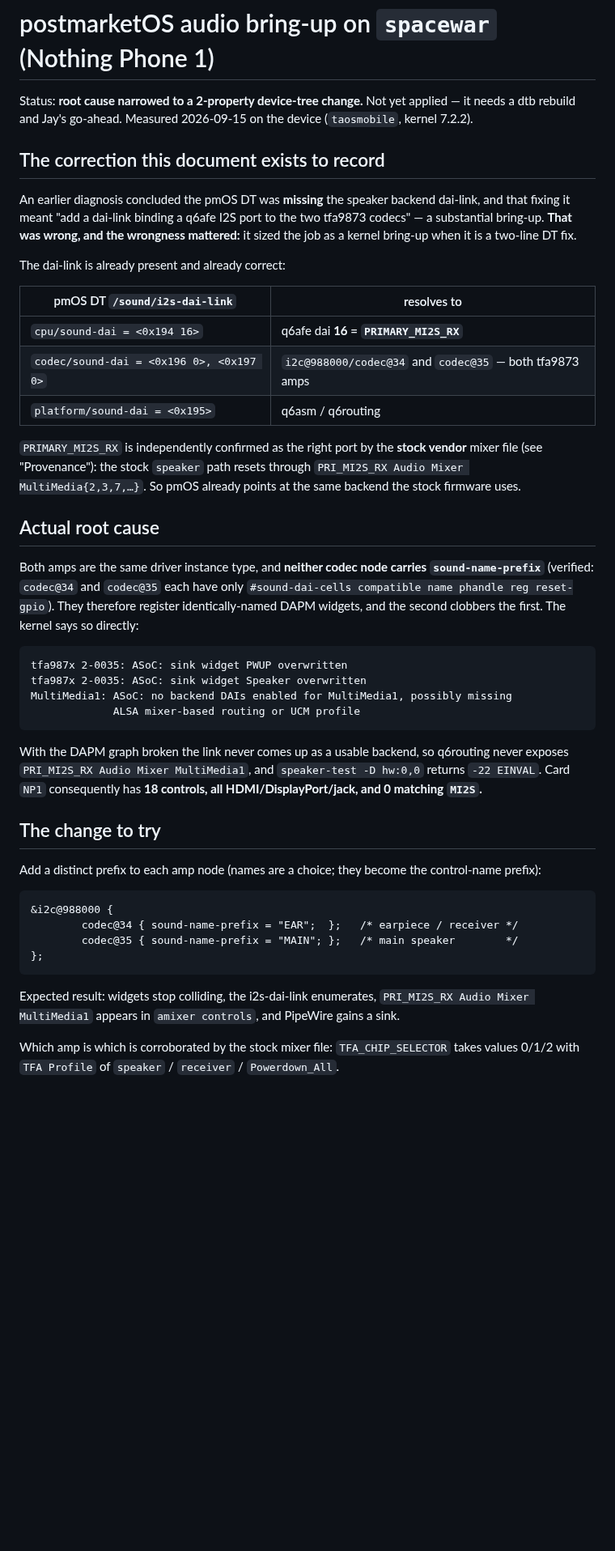
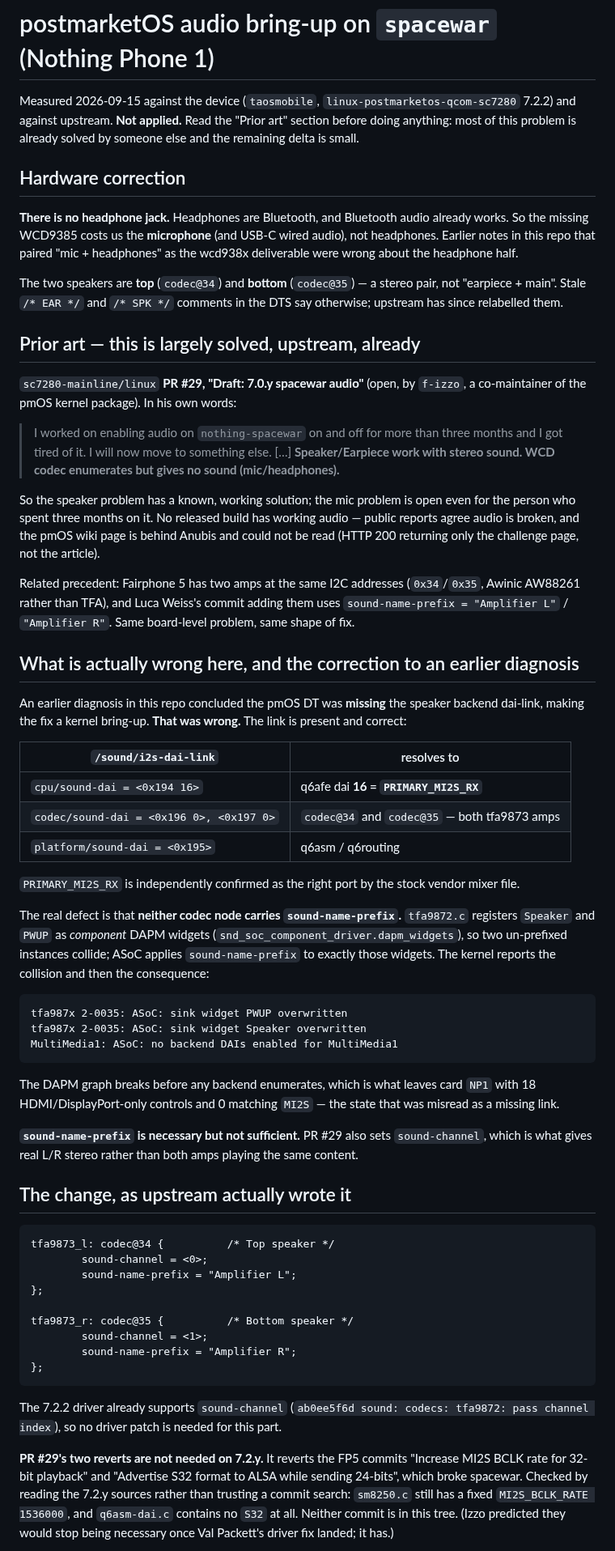
Before and after one commit to jaylfc/taOSmobile, a Markdown page: docs/pmos-audio-bringup.md, the part around one of its changes. Shown at 81% size. Rendered like a GitHub page; blank space fills up the shorter version.

````diff
--- a/docs/pmos-audio-bringup.md
+++ b/docs/pmos-audio-bringup.md
@@ -1,59 +1,88 @@
 # postmarketOS audio bring-up on `spacewar` (Nothing Phone 1)
 
-Status: **root cause narrowed to a 2-property device-tree change.** Not yet applied — it needs a
-dtb rebuild and Jay's go-ahead. Measured 2026-09-15 on the device (`taosmobile`, kernel 7.2.2).
+Measured 2026-09-15 against the device (`taosmobile`, `linux-postmarketos-qcom-sc7280` 7.2.2) and
+against upstream. **Not applied.** Read the "Prior art" section before doing anything: most of this
+problem is already solved by someone else and the remaining delta is small.
 
-## The correction this document exists to record
+## Hardware correction
 
-An earlier diagnosis concluded the pmOS DT was **missing** the speaker backend dai-link, and that
-fixing it meant "add a dai-link binding a q6afe I2S port to the two tfa9873 codecs" — a substantial
-bring-up. **That was wrong, and the wrongness mattered:** it sized the job as a kernel bring-up when
-it is a two-line DT fix.
+**There is no headphone jack.** Headphones are Bluetooth, and Bluetooth audio already works. So the
+missing WCD9385 costs us the **microphone** (and USB-C wired audio), not headphones. Earlier notes
+in this repo that paired "mic + headphones" as the wcd938x deliverable were wrong about the
+headphone half.
 
-The dai-link is already present and already correct:
+The two speakers are **top** (`codec@34`) and **bottom** (`codec@35`) — a stereo pair, not
+"earpiece + main". Stale `/* EAR */` and `/* SPK */` comments in the DTS say otherwise; upstream has
+since relabelled them.
 
-| pmOS DT `/sound/i2s-dai-link` | resolves to |
+## Prior art — this is largely solved, upstream, already
+
+`sc7280-mainline/linux` **PR #29, "Draft: 7.0.y spacewar audio"** (open, by `f-izzo`, a co-maintainer
+of the pmOS kernel package). In his own words:
+
+> I worked on enabling audio on `nothing-spacewar` on and off for more than three months and I got
+> tired of it. I will now move to something else. […] **Speaker/Earpiece work with stereo sound.
+> WCD codec enumerates but gives no sound (mic/headphones).**
+
+So the speaker problem has a known, working solution; the mic problem is open even for the person who
+spent three months on it. No released build has working audio — public reports agree audio is broken,
+and the pmOS wiki page is behind Anubis and could not be read (HTTP 200 returning only the challenge
+page, not the article).
+
+Related precedent: Fairphone 5 has two amps at the same I2C addresses (`0x34`/`0x35`, Awinic AW88261
+rather than TFA), and Luca Weiss's commit adding them uses `sound-name-prefix = "Amplifier L"` /
+`"Amplifier R"`. Same board-level problem, same shape of fix.
+
+## What is actually wrong here, and the correction to an earlier diagnosis
+
+An earlier diagnosis in this repo concluded the pmOS DT was **missing** the speaker backend dai-link,
+making the fix a kernel bring-up. **That was wrong.** The link is present and correct:
+
+| `/sound/i2s-dai-link` | resolves to |
 |---|---|
 | `cpu/sound-dai = <0x194 16>` | q6afe dai **16 = `PRIMARY_MI2S_RX`** |
-| `codec/sound-dai = <0x196 0>, <0x197 0>` | `i2c@988000/codec@34` and `codec@35` — both tfa9873 amps |
+| `codec/sound-dai = <0x196 0>, <0x197 0>` | `codec@34` and `codec@35` — both tfa9873 amps |
 | `platform/sound-dai = <0x195>` | q6asm / q6routing |
 
-`PRIMARY_MI2S_RX` is independently confirmed as the right port by the **stock vendor** mixer file
-(see "Provenance"): the stock `speaker` path resets through `PRI_MI2S_RX Audio Mixer MultiMedia{2,3,7,…}`.
-So pmOS already points at the same backend the stock firmware uses.
+`PRIMARY_MI2S_RX` is independently confirmed as the right port by the stock vendor mixer file.
 
-## Actual root cause
-
-Both amps are the same driver instance type, and **neither codec node carries `sound-name-prefix`**
-(verified: `codec@34` and `codec@35` each have only `#sound-dai-cells compatible name phandle reg
-reset-gpio`). They therefore register identically-named DAPM widgets, and the second clobbers the
-first. The kernel says so directly:
+The real defect is that **neither codec node carries `sound-name-prefix`.** `tfa9872.c` registers
+`Speaker` and `PWUP` as *component* DAPM widgets (`snd_soc_component_driver.dapm_widgets`), so two
+un-prefixed instances collide; ASoC applies `sound-name-prefix` to exactly those widgets. The kernel
+reports the collision and then the consequence:
 
 ```
 tfa987x 2-0035: ASoC: sink widget PWUP overwritten
 tfa987x 2-0035: ASoC: sink widget Speaker overwritten
-MultiMedia1: ASoC: no backend DAIs enabled for MultiMedia1, possibly missing
-             ALSA mixer-based routing or UCM profile
+MultiMedia1: ASoC: no backend DAIs enabled for MultiMedia1
 ```
 
-With the DAPM graph broken the link never comes up as a usable backend, so q6routing never exposes
-`PRI_MI2S_RX Audio Mixer MultiMedia1`, and `speaker-test -D hw:0,0` returns `-22 EINVAL`.
-Card `NP1` consequently has **18 controls, all HDMI/DisplayPort/jack, and 0 matching `MI2S`.**
+The DAPM graph breaks before any backend enumerates, which is what leaves card `NP1` with 18
+HDMI/DisplayPort-only controls and 0 matching `MI2S` — the state that was misread as a missing link.
 
-## The change to try
+**`sound-name-prefix` is necessary but not sufficient.** PR #29 also sets `sound-channel`, which is
+what gives real L/R stereo rather than both amps playing the same content.
 
-Add a distinct prefix to each amp node (names are a choice; they become the control-name prefix):
+## The change, as upstream actually wrote it
 
 ```dts
-&i2c@988000 {
-        codec@34 { sound-name-prefix = "EAR";  };   /* earpiece / receiver */
-        codec@35 { sound-name-prefix = "MAIN"; };   /* main speaker        */
+tfa9873_l: codec@34 {          /* Top speaker */
+        sound-channel = <0>;
+        sound-name-prefix = "Amplifier L";
+};
+
+tfa9873_r: codec@35 {          /* Bottom speaker */
+        sound-channel = <1>;
+        sound-name-prefix = "Amplifier R";
 };
 ```
 
-Expected result: widgets stop colliding, the i2s-dai-link enumerates, `PRI_MI2S_RX Audio Mixer
-MultiMedia1` appears in `amixer controls`, and PipeWire gains a sink.
+The 7.2.2 driver already supports `sound-channel` (`ab0ee5f6d sound: codecs: tfa9872: pass channel
+index`), so no driver patch is needed for this part.
 
-Which amp is which is corroborated by the stock mixer file: `TFA_CHIP_SELECTOR` takes values 0/1/2
-with `TFA Profile` of `speaker` / `receiver` / `Powerdown_All`.
+**PR #29's two reverts are not needed on 7.2.y.** It reverts the FP5 commits "Increase MI2S BCLK rate
+for 32-bit playback" and "Advertise S32 format to ALSA while sending 24-bits", which broke spacewar.
+Checked by reading the 7.2.y sources rather than trusting a commit search: `sm8250.c` still has a
+fixed `MI2S_BCLK_RATE 1536000`, and `q6asm-dai.c` contains no `S32` at all. Neither commit is in this
+tree. (Izzo predicted they would stop being necessary once Val Packett's driver fix landed; it has.)
 
````
Also changed, not shown: other parts of docs/pmos-audio-bringup.md (+43 -32 lines), README.md (+6 -5 lines).
